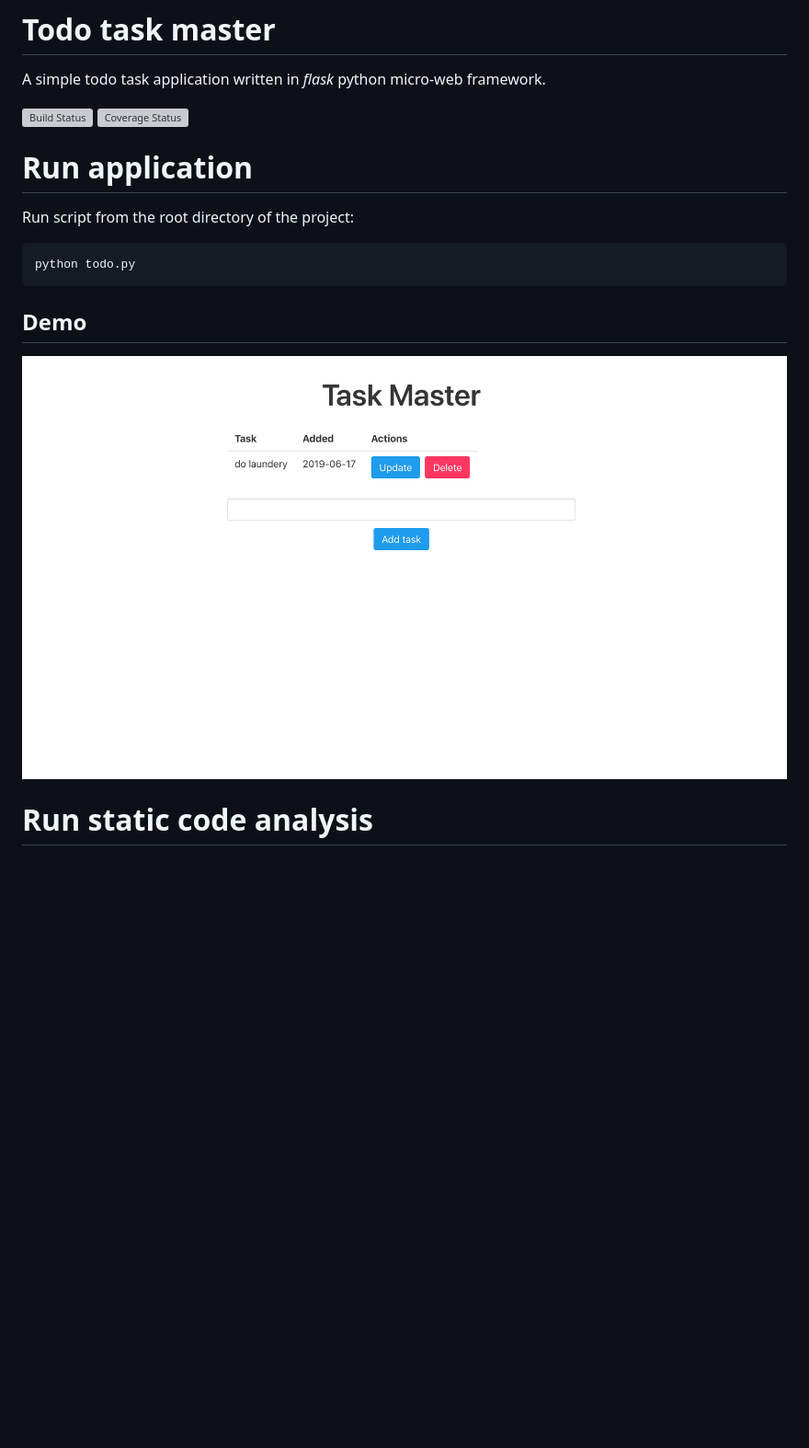
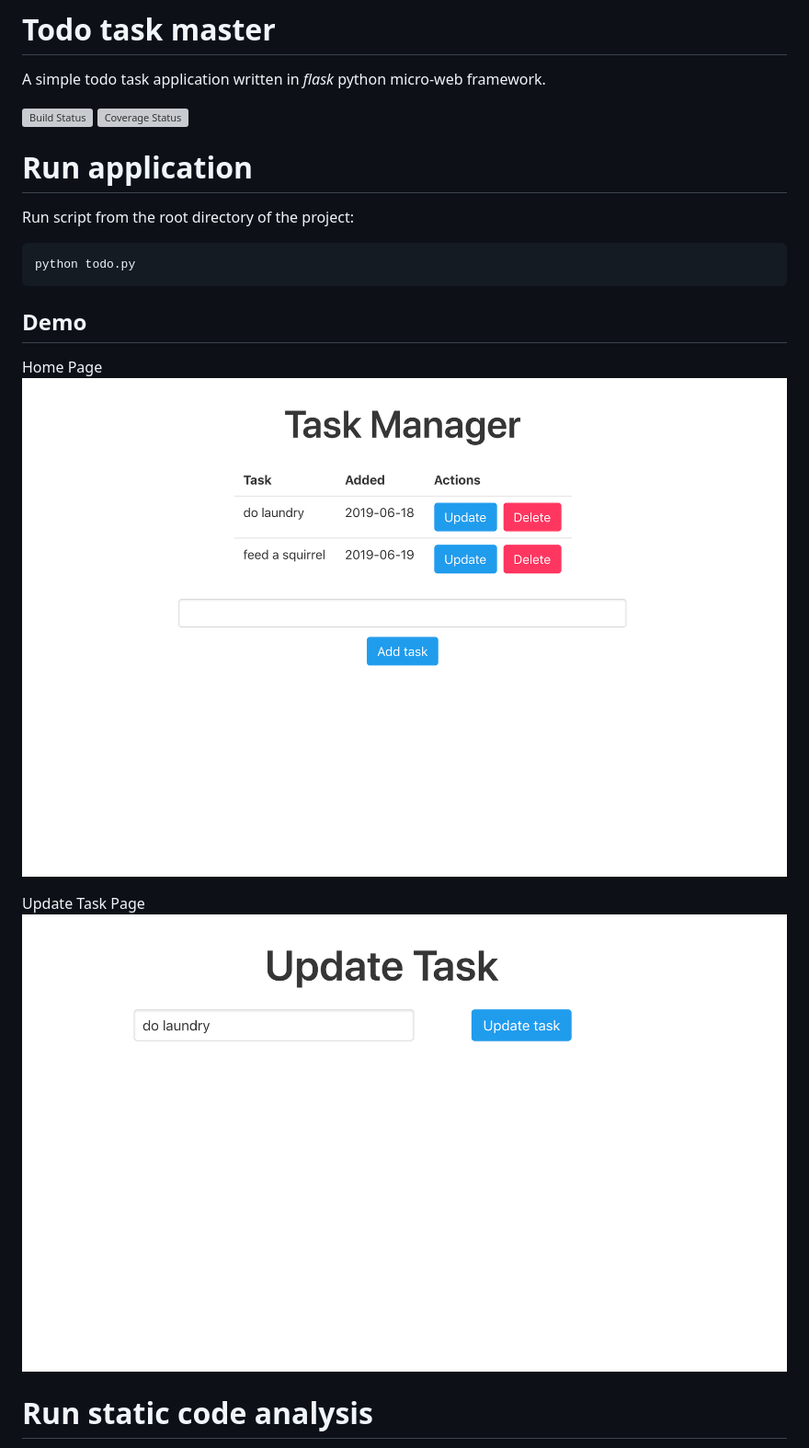
Before and after one commit to vyahello/todo-task-manager, a Markdown page: README.md, the part around the change. Shown at 92% size. Rendered like a GitHub page; pictures changed too: static/home page.png (added), static/todo.png (deleted), static/update task.png (added); blank space fills up the shorter version; grey boxes are pictures that could not be loaded.

Commit message:
Add ability to update a single task

````diff
--- a/README.md
+++ b/README.md
@@ -3,6 +3,7 @@ A simple todo task application written in _flask_ python micro-web framework.
 
 [![Build Status](https://travis-ci.org/vyahello/todo-task-manager.svg?branch=master)](https://travis-ci.org/vyahello/todo-task-manager)
 [![Coverage Status](https://coveralls.io/repos/github/vyahello/todo-task-manager/badge.svg?branch=master)](https://coveralls.io/github/vyahello/todo-task-manager?branch=master)
+
 # Run application
 Run script from the root directory of the project:
 ```bash
@@ -10,7 +11,11 @@ python todo.py
 ```
 
 ## Demo
-![Screenshot](static/todo.png)
+Home Page
+![Screenshot](static/home%20page.png)
+
+Update Task Page
+![Screenshot](static/update%20task.png)
 
 # Run static code analysis
 In general static code analysis consists of following tools: `black`, `flake8`, `pylint`, `mypy`, `pydocstyle` and `unittests` accordingly.
````
Also changed, not shown: 8 other files.
